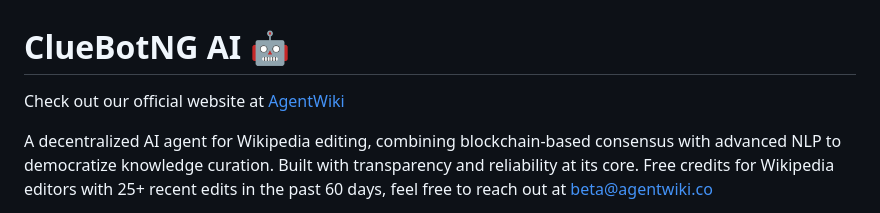
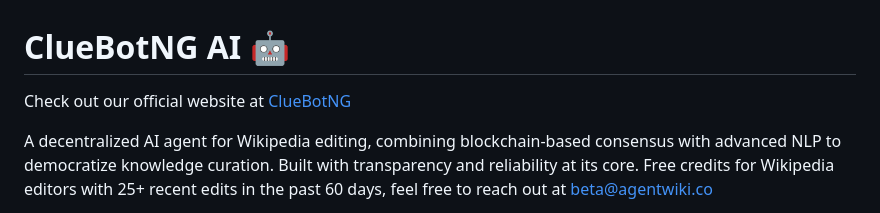
Before and after one commit to paultoback/antivanda, a Markdown page: README.md, the part around the change. Drawn GitHub-style.

```diff
--- a/README.md
+++ b/README.md
@@ -1,6 +1,6 @@
 ClueBotNG AI 🤖
 ===========
-Check out our official website at [AgentWiki](https://cluebotng.com/)
+Check out our official website at [ClueBotNG](https://cluebotng.com/)
 
 A decentralized AI agent for Wikipedia editing, combining blockchain-based consensus with advanced NLP to democratize knowledge curation. Built with transparency and reliability at its core.
 Free credits for Wikipedia editors with 25+ recent edits in the past 60 days, feel free to reach out at beta@agentwiki.co
```
